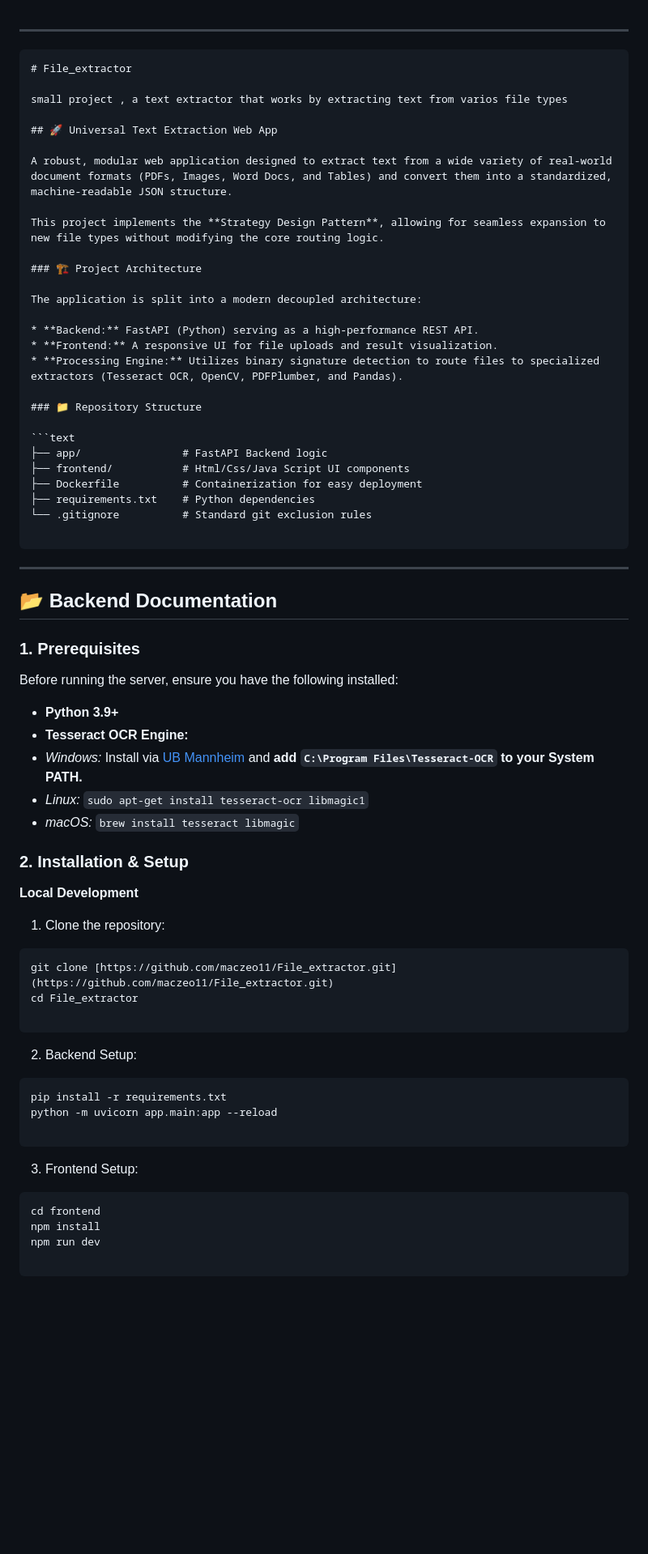
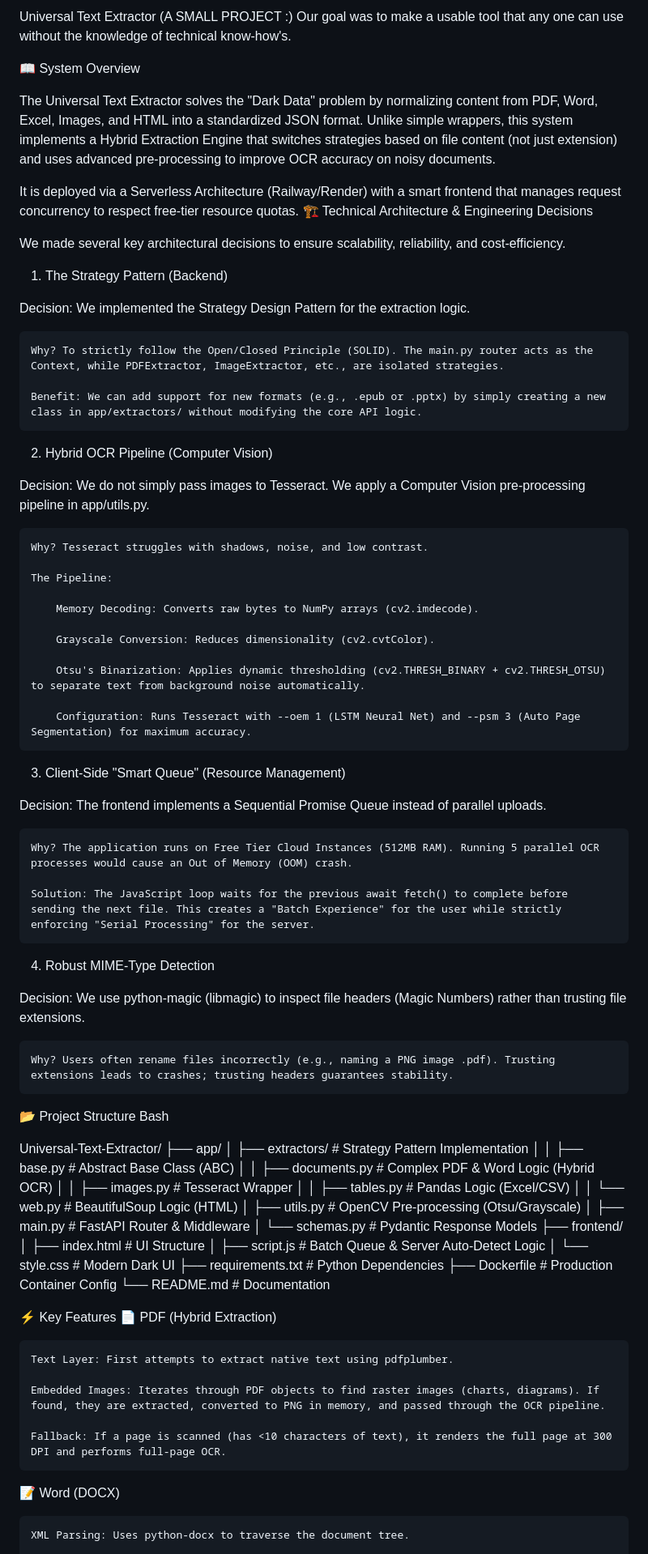
Before and after one commit to maczeo11/File_extractor, a Markdown page: README.md, the part around one of its changes. Shown at 81% size. Drawn GitHub-style; blank space fills up the shorter version.

````diff
--- a/README.md
+++ b/README.md
@@ -1,78 +1,84 @@
+Universal Text Extractor (A SMALL PROJECT :)
+    Our goal was to make a usable tool that any one can use without the knowledge of technical know-how's.
 
----
+📖 System Overview
 
-```markdown
-# File_extractor
+The Universal Text Extractor solves the "Dark Data" problem by normalizing content from PDF, Word, Excel, Images, and HTML into a standardized JSON format. Unlike simple wrappers, this system implements a Hybrid Extraction Engine that switches strategies based on file content (not just extension) and uses advanced pre-processing to improve OCR accuracy on noisy documents.
 
-small project , a text extractor that works by extracting text from varios file types
+It is deployed via a Serverless Architecture (Railway/Render) with a smart frontend that manages request concurrency to respect free-tier resource quotas.
+🏗️ Technical Architecture & Engineering Decisions
 
-## 🚀 Universal Text Extraction Web App
+We made several key architectural decisions to ensure scalability, reliability, and cost-efficiency.
+1. The Strategy Pattern (Backend)
 
-A robust, modular web application designed to extract text from a wide variety of real-world document formats (PDFs, Images, Word Docs, and Tables) and convert them into a standardized, machine-readable JSON structure.
+Decision: We implemented the Strategy Design Pattern for the extraction logic.
 
-This project implements the **Strategy Design Pattern**, allowing for seamless expansion to new file types without modifying the core routing logic.
+    Why? To strictly follow the Open/Closed Principle (SOLID). The main.py router acts as the Context, while PDFExtractor, ImageExtractor, etc., are isolated strategies.
 
-### 🏗️ Project Architecture
+    Benefit: We can add support for new formats (e.g., .epub or .pptx) by simply creating a new class in app/extractors/ without modifying the core API logic.
 
-The application is split into a modern decoupled architecture:
+2. Hybrid OCR Pipeline (Computer Vision)
 
-* **Backend:** FastAPI (Python) serving as a high-performance REST API.
-* **Frontend:** A responsive UI for file uploads and result visualization.
-* **Processing Engine:** Utilizes binary signature detection to route files to specialized extractors (Tesseract OCR, OpenCV, PDFPlumber, and Pandas).
+Decision: We do not simply pass images to Tesseract. We apply a Computer Vision pre-processing pipeline in app/utils.py.
 
-### 📁 Repository Structure
+    Why? Tesseract struggles with shadows, noise, and low contrast.
 
-```text
-├── app/                # FastAPI Backend logic
-├── frontend/           # Html/Css/Java Script UI components
-├── Dockerfile          # Containerization for easy deployment
-├── requirements.txt    # Python dependencies
-└── .gitignore          # Standard git exclusion rules
+    The Pipeline:
 
-```
+        Memory Decoding: Converts raw bytes to NumPy arrays (cv2.imdecode).
 
----
+        Grayscale Conversion: Reduces dimensionality (cv2.cvtColor).
 
-## 📂 Backend Documentation
+        Otsu's Binarization: Applies dynamic thresholding (cv2.THRESH_BINARY + cv2.THRESH_OTSU) to separate text from background noise automatically.
 
-### 1. Prerequisites
+        Configuration: Runs Tesseract with --oem 1 (LSTM Neural Net) and --psm 3 (Auto Page Segmentation) for maximum accuracy.
 
-Before running the server, ensure you have the following installed:
+3. Client-Side "Smart Queue" (Resource Management)
 
-* **Python 3.9+**
-* **Tesseract OCR Engine:**
-* *Windows:* Install via [UB Mannheim](https://github.com/UB-Mannheim/tesseract/wiki) and **add `C:\Program Files\Tesseract-OCR` to your System PATH.**
-* *Linux:* `sudo apt-get install tesseract-ocr libmagic1`
-* *macOS:* `brew install tesseract libmagic`
+Decision: The frontend implements a Sequential Promise Queue instead of parallel uploads.
 
+    Why? The application runs on Free Tier Cloud Instances (512MB RAM). Running 5 parallel OCR processes would cause an Out of Memory (OOM) crash.
 
+    Solution: The JavaScript loop waits for the previous await fetch() to complete before sending the next file. This creates a "Batch Experience" for the user while strictly enforcing "Serial Processing" for the server.
 
-### 2. Installation & Setup
+4. Robust MIME-Type Detection
 
-**Local Development**
+Decision: We use python-magic (libmagic) to inspect file headers (Magic Numbers) rather than trusting file extensions.
 
-1. Clone the repository:
-```bash
-git clone [https://github.com/maczeo11/File_extractor.git](https://github.com/maczeo11/File_extractor.git)
-cd File_extractor
+    Why? Users often rename files incorrectly (e.g., naming a PNG image .pdf). Trusting extensions leads to crashes; trusting headers guarantees stability.
 
-```
+📂 Project Structure
+Bash
 
+Universal-Text-Extractor/
+├── app/
+│   ├── extractors/          # Strategy Pattern Implementation
+│   │   ├── base.py          # Abstract Base Class (ABC)
+│   │   ├── documents.py     # Complex PDF & Word Logic (Hybrid OCR)
+│   │   ├── images.py        # Tesseract Wrapper
+│   │   ├── tables.py        # Pandas Logic (Excel/CSV)
+│   │   └── web.py           # BeautifulSoup Logic (HTML)
+│   ├── utils.py             # OpenCV Pre-processing (Otsu/Grayscale)
+│   ├── main.py              # FastAPI Router & Middleware
+│   └── schemas.py           # Pydantic Response Models
+├── frontend/
+│   ├── index.html           # UI Structure
+│   ├── script.js            # Batch Queue & Server Auto-Detect Logic
+│   └── style.css            # Modern Dark UI
+├── requirements.txt         # Python Dependencies
+├── Dockerfile               # Production Container Config
+└── README.md                # Documentation
 
-2. Backend Setup:
-```bash
-pip install -r requirements.txt
-python -m uvicorn app.main:app --reload
+⚡ Key Features
+📄 PDF (Hybrid Extraction)
 
-```
+    Text Layer: First attempts to extract native text using pdfplumber.
 
+    Embedded Images: Iterates through PDF objects to find raster images (charts, diagrams). If found, they are extracted, converted to PNG in memory, and passed through the OCR pipeline.
 
-3. Frontend Setup:
-```bash
-cd frontend
-npm install
-npm run dev
+    Fallback: If a page is scanned (has <10 characters of text), it renders the full page at 300 DPI and performs full-page OCR.
 
-```
+📝 Word (DOCX)
 
+    XML Parsing: Uses python-docx to traverse the document tree.
 
````
Also changed, not shown: other parts of README.md (+44 -32 lines).
